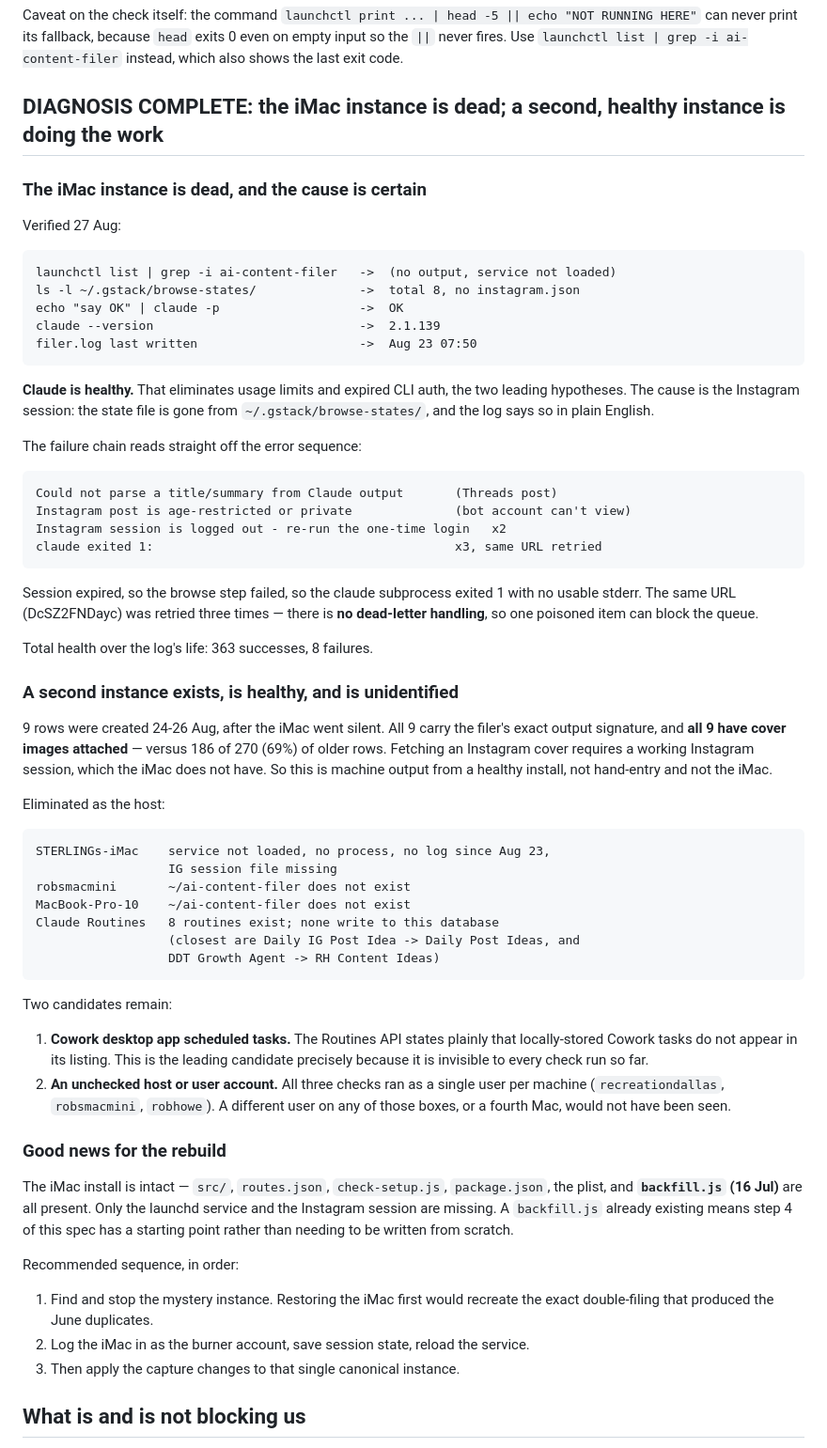
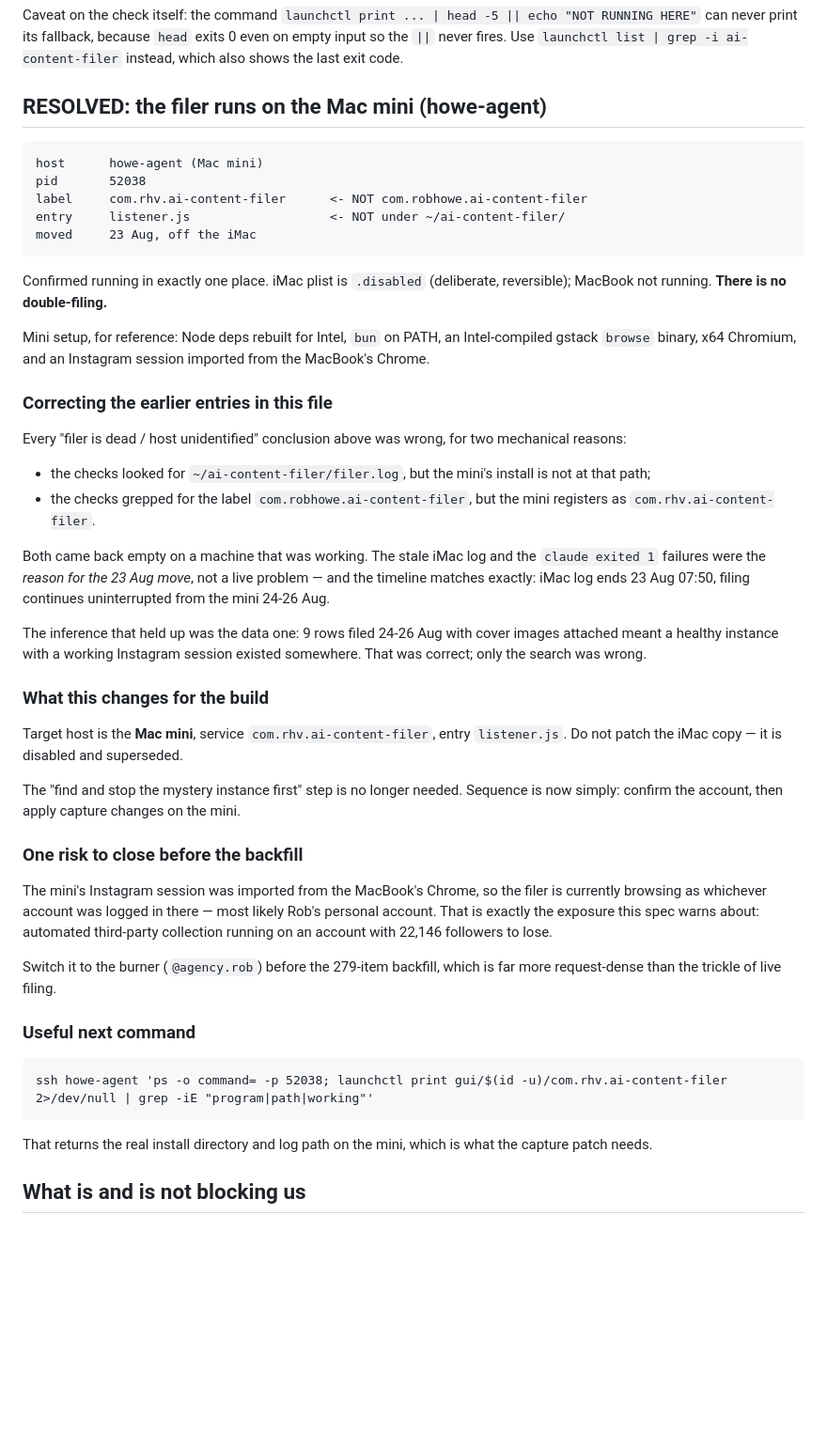
Before and after one commit to rhowe21/diabeteslegends, a Markdown page: research/social-content-2026/transcript-pipeline-spec.md, the part around the change. Shown at 94% size. Drawn GitHub-style; blank space fills up the shorter version.

Commit message:
Resolve filer host: Mac mini (howe-agent), label com.rhv.ai-content-filer
The filer moved to the Mac mini on 23 Aug and has been running there uninterrupted
as pid 52038. Earlier conclusions in this file were wrong because the checks used
the iMac's install path and an assumed launchd label, both of which miss on the
mini.

No double-filing: iMac plist is deliberately disabled, MacBook not running.

Flags that the mini's Instagram session was imported from the MacBook's Chrome, so
the filer is likely browsing as Rob's personal account, and should be switched to
the burner before the request-dense backfill.

```diff
--- a/research/social-content-2026/transcript-pipeline-spec.md
+++ b/research/social-content-2026/transcript-pipeline-spec.md
@@ -34,71 +34,60 @@ Caveat on the check itself: the command `launchctl print ... | head -5 || echo
 empty input so the `||` never fires. Use `launchctl list | grep -i
 ai-content-filer` instead, which also shows the last exit code.
 
-## DIAGNOSIS COMPLETE: the iMac instance is dead; a second, healthy instance is doing the work
+## RESOLVED: the filer runs on the Mac mini (howe-agent)
 
-### The iMac instance is dead, and the cause is certain
-Verified 27 Aug:
+    host      howe-agent (Mac mini)
+    pid       52038
+    label     com.rhv.ai-content-filer      <- NOT com.robhowe.ai-content-filer
+    entry     listener.js                   <- NOT under ~/ai-content-filer/
+    moved     23 Aug, off the iMac
 
-    launchctl list | grep -i ai-content-filer   ->  (no output, service not loaded)
-    ls -l ~/.gstack/browse-states/              ->  total 8, no instagram.json
-    echo "say OK" | claude -p                   ->  OK
-    claude --version                            ->  2.1.139
-    filer.log last written                      ->  Aug 23 07:50
+Confirmed running in exactly one place. iMac plist is `.disabled` (deliberate,
+reversible); MacBook not running. **There is no double-filing.**
 
-**Claude is healthy.** That eliminates usage limits and expired CLI auth, the two
-leading hypotheses. The cause is the Instagram session: the state file is gone
-from `~/.gstack/browse-states/`, and the log says so in plain English.
+Mini setup, for reference: Node deps rebuilt for Intel, `bun` on PATH, an
+Intel-compiled gstack `browse` binary, x64 Chromium, and an Instagram session
+imported from the MacBook's Chrome.
 
-The failure chain reads straight off the error sequence:
+### Correcting the earlier entries in this file
+Every "filer is dead / host unidentified" conclusion above was wrong, for two
+mechanical reasons:
+- the checks looked for `~/ai-content-filer/filer.log`, but the mini's install is
+  not at that path;
+- the checks grepped for the label `com.robhowe.ai-content-filer`, but the mini
+  registers as `com.rhv.ai-content-filer`.
 
-    Could not parse a title/summary from Claude output       (Threads post)
-    Instagram post is age-restricted or private              (bot account can't view)
-    Instagram session is logged out - re-run the one-time login   x2
-    claude exited 1:                                         x3, same URL retried
+Both came back empty on a machine that was working. The stale iMac log and the
+`claude exited 1` failures were the *reason for the 23 Aug move*, not a live
+problem — and the timeline matches exactly: iMac log ends 23 Aug 07:50, filing
+continues uninterrupted from the mini 24-26 Aug.
 
-Session expired, so the browse step failed, so the claude subprocess exited 1
-with no usable stderr. The same URL (DcSZ2FNDayc) was retried three times — there
-is **no dead-letter handling**, so one poisoned item can block the queue.
+The inference that held up was the data one: 9 rows filed 24-26 Aug with cover
+images attached meant a healthy instance with a working Instagram session existed
+somewhere. That was correct; only the search was wrong.
 
-Total health over the log's life: 363 successes, 8 failures.
+### What this changes for the build
+Target host is the **Mac mini**, service `com.rhv.ai-content-filer`, entry
+`listener.js`. Do not patch the iMac copy — it is disabled and superseded.
 
-### A second instance exists, is healthy, and is unidentified
-9 rows were created 24-26 Aug, after the iMac went silent. All 9 carry the
-filer's exact output signature, and **all 9 have cover images attached** — versus
-186 of 270 (69%) of older rows. Fetching an Instagram cover requires a working
-Instagram session, which the iMac does not have. So this is machine output from
-a healthy install, not hand-entry and not the iMac.
+The "find and stop the mystery instance first" step is no longer needed.
+Sequence is now simply: confirm the account, then apply capture changes on the mini.
 
-Eliminated as the host:
+### One risk to close before the backfill
+The mini's Instagram session was imported from the MacBook's Chrome, so the
+filer is currently browsing as whichever account was logged in there — most
+likely Rob's personal account. That is exactly the exposure this spec warns
+about: automated third-party collection running on an account with 22,146
+followers to lose.
 
-    STERLINGs-iMac    service not loaded, no process, no log since Aug 23,
-                      IG session file missing
-    robsmacmini       ~/ai-content-filer does not exist
-    MacBook-Pro-10    ~/ai-content-filer does not exist
-    Claude Routines   8 routines exist; none write to this database
-                      (closest are Daily IG Post Idea -> Daily Post Ideas, and
-                      DDT Growth Agent -> RH Content Ideas)
+Switch it to the burner (`@agency.rob`) before the 279-item backfill, which is
+far more request-dense than the trickle of live filing.
 
-Two candidates remain:
-1. **Cowork desktop app scheduled tasks.** The Routines API states plainly that
-   locally-stored Cowork tasks do not appear in its listing. This is the leading
-   candidate precisely because it is invisible to every check run so far.
-2. **An unchecked host or user account.** All three checks ran as a single user
-   per machine (`recreationdallas`, `robsmacmini`, `robhowe`). A different user
-   on any of those boxes, or a fourth Mac, would not have been seen.
+### Useful next command
+    ssh howe-agent 'ps -o command= -p 52038; launchctl print gui/$(id -u)/com.rhv.ai-content-filer 2>/dev/null | grep -iE "program|path|working"'
 
-### Good news for the rebuild
-The iMac install is intact — `src/`, `routes.json`, `check-setup.js`,
-`package.json`, the plist, and **`backfill.js` (16 Jul)** are all present. Only
-the launchd service and the Instagram session are missing. A `backfill.js`
-already existing means step 4 of this spec has a starting point rather than
-needing to be written from scratch.
-
-Recommended sequence, in order:
-1. Find and stop the mystery instance. Restoring the iMac first would recreate
-   the exact double-filing that produced the June duplicates.
-2. Log the iMac in as the burner account, save session state, reload the service.
-3. Then apply the capture changes to that single canonical instance.
+That returns the real install directory and log path on the mini, which is what
+the capture patch needs.
 
 ## What is and is not blocking us
 
```
